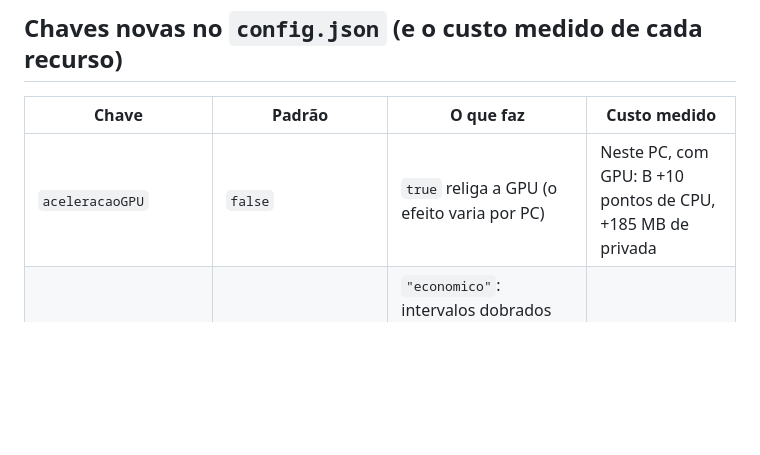
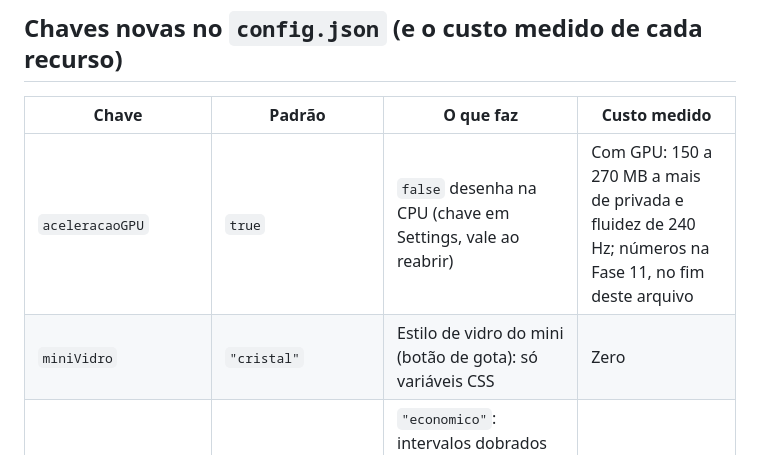
Before and after one commit to wetonb1/WidgetPOKEMEU, a Markdown page: docs/OTIMIZACAO.md, the part around one of its changes. GitHub-like rendering; blank space fills up the shorter version.

```diff
--- a/docs/OTIMIZACAO.md
+++ b/docs/OTIMIZACAO.md
@@ -64,7 +64,8 @@ widget. Não acho que valha a pena agora.
 
 | Chave | Padrão | O que faz | Custo medido |
 |---|---|---|---|
-| `aceleracaoGPU` | `false` | `true` religa a GPU (o efeito varia por PC) | Neste PC, com GPU: B +10 pontos de CPU, +185 MB de privada |
+| `aceleracaoGPU` | `true` | `false` desenha na CPU (chave em Settings, vale ao reabrir) | Com GPU: 150 a 270 MB a mais de privada e fluidez de 240 Hz; números na Fase 11, no fim deste arquivo |
+| `miniVidro` | `"cristal"` | Estilo de vidro do mini (botão de gota): só variáveis CSS | Zero |
 | `desempenho` | `"normal"` | `"economico"`: intervalos dobrados (sistema 6 s, música 4 s, processos 16,5 s), visualizador a 15 quadros/s e rosto sem animação nem GIF | Economiza ~12–16% de CPU (A e B) |
 | `economiaAutomatica` | `true` | Entra no modo econômico sozinho com CPU do PC acima de 90% (2 das últimas 5 leituras) ou com um app em tela cheia, e volta quando passa | A checagem de tela cheia custa ~1 ms a cada 5,5 s |
 | `visualizador` | `true` | `false` não captura áudio e esconde as barras (o espaço vai para os Apps) | B: 5,1% → 4,6% (~0,6 ponto); mais ~2 pontos nos 10 s depois de pausar (cenário D) |
```
Also changed, not shown: other parts of docs/OTIMIZACAO.md (+29 -2 lines), docs/WIDGET.md (+17 -0 lines).
